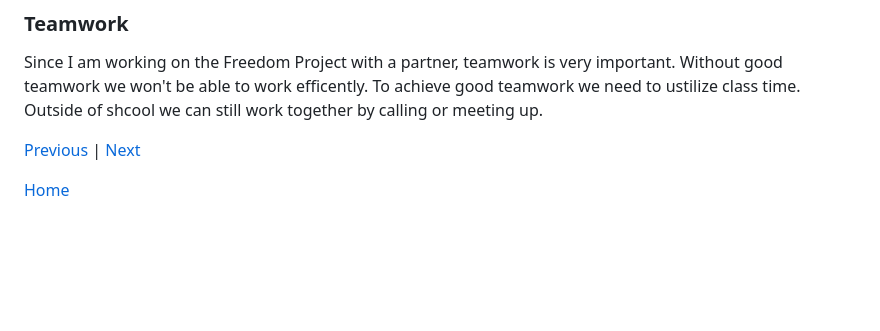
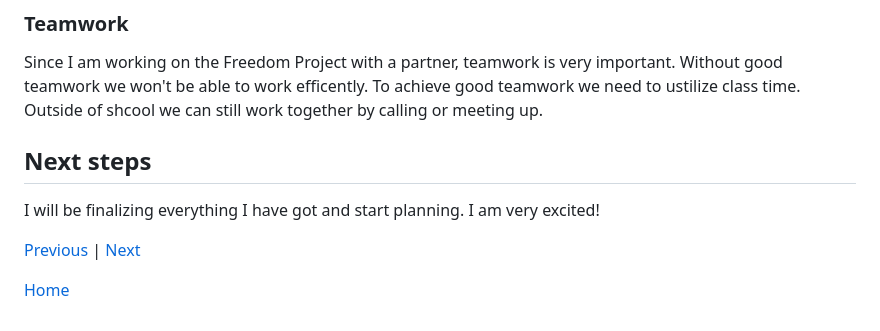
Before and after one commit to Jimmyl6413/sep10-freedom-project, a Markdown page: blog/entry03.md, the part around the change. Drawn GitHub-style; blank space fills up the shorter version.

Commit message:
added next steps

```diff
--- a/blog/entry03.md
+++ b/blog/entry03.md
@@ -24,6 +24,8 @@ I am now on step 3 of the Engineering Disign Process where I brainstorm about po
 While brainstorming possible inventions in the future for traveling I used my creativity to create possible in inventions. Using my creativity allow me to think of more unique invention ideas such as vehicles that can fly and go underwater in the future. Doesn't that sound like a cool vehicle to use while on a road trip or traveling with family and friends?
 ### Teamwork
 Since I am working on the Freedom Project with a partner, teamwork is very important. Without good teamwork we won't be able to work efficently. To achieve good teamwork we need to ustilize class time. Outside of shcool we can still work together by calling or meeting up.
+## Next steps
+I will be finalizing everything I have got and start planning. I am very excited!
 
 
 
```
